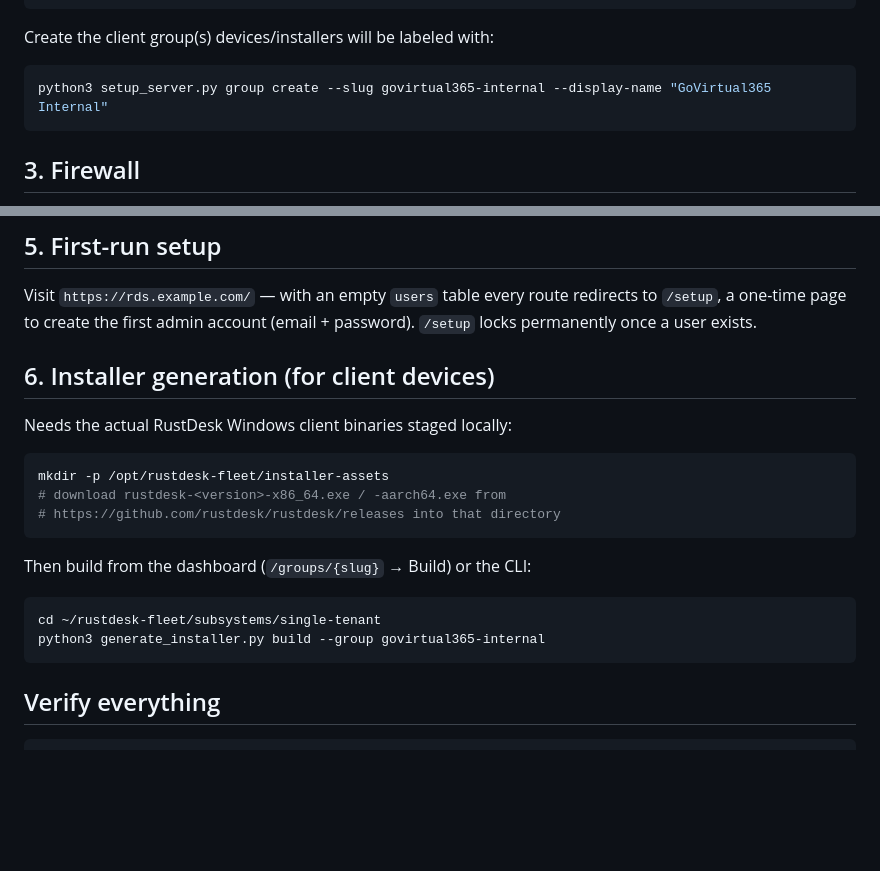
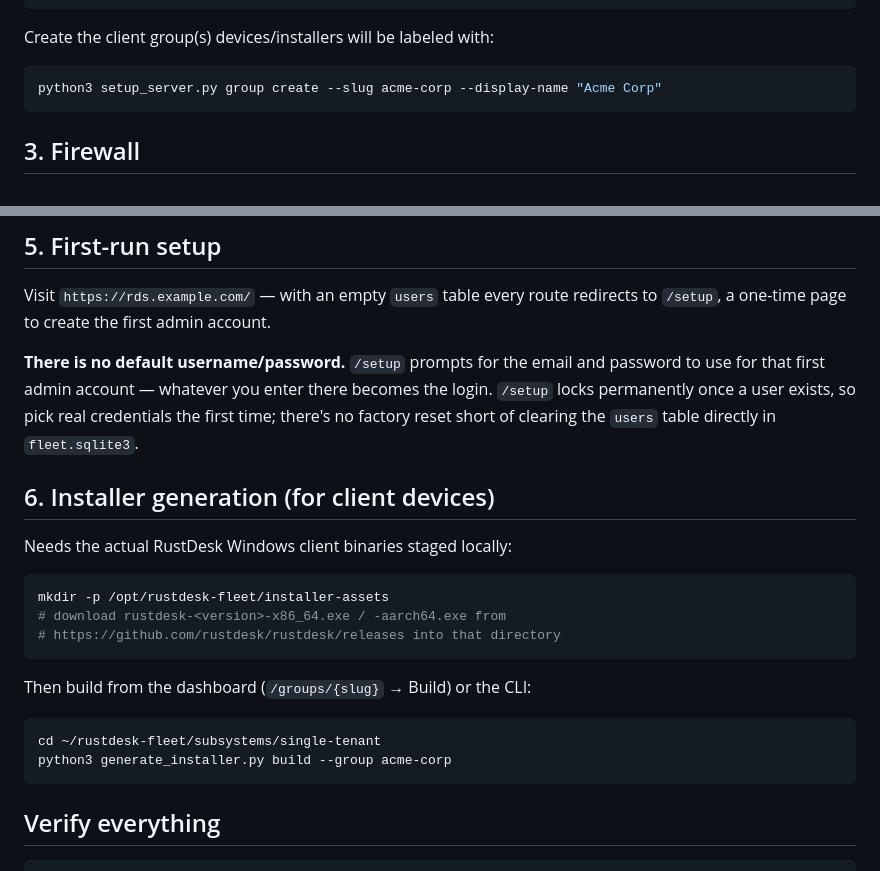
Before and after one commit to arvage/rustdesk-fleet, a Markdown page: DEPLOYMENT.md, 2 parts joined by grey strips. Drawn GitHub-style; blank space fills up the shorter version.

Commit message:
Use generic example group in DEPLOYMENT.md, clarify first-login credentials
Swap the govirtual365-internal example for a generic acme-corp so the
doc doesn't reference a specific client, and spell out that /setup has
no default username/password — the first admin account is whatever you
enter on that one-time page.

Co-Authored-By: Claude Sonnet 5 <noreply@anthropic.com>

````diff
--- a/DEPLOYMENT.md
+++ b/DEPLOYMENT.md
@@ -64,7 +64,7 @@ cd /opt/rustdesk-fleet && docker compose pull && docker compose up -d
 Create the client group(s) devices/installers will be labeled with:
 
 ```bash
-python3 setup_server.py group create --slug govirtual365-internal --display-name "GoVirtual365 Internal"
+python3 setup_server.py group create --slug acme-corp --display-name "Acme Corp"
 ```
 
 ## 3. Firewall
@@ -163,8 +163,14 @@ sudo nginx -t && sudo systemctl reload nginx
 
 Visit `https://rds.example.com/` — with an empty `users` table every
 route redirects to `/setup`, a one-time page to create the first admin
-account (email + password). `/setup` locks permanently once a user
-exists.
+account.
+
+**There is no default username/password.** `/setup` prompts for the
+email and password to use for that first admin account — whatever you
+enter there becomes the login. `/setup` locks permanently once a user
+exists, so pick real credentials the first time; there's no factory
+reset short of clearing the `users` table directly in
+`fleet.sqlite3`.
 
 ## 6. Installer generation (for client devices)
 
@@ -180,7 +186,7 @@ Then build from the dashboard (`/groups/{slug}` → Build) or the CLI:
 
 ```bash
 cd ~/rustdesk-fleet/subsystems/single-tenant
-python3 generate_installer.py build --group govirtual365-internal
+python3 generate_installer.py build --group acme-corp
 ```
 
 ## Verify everything
````
